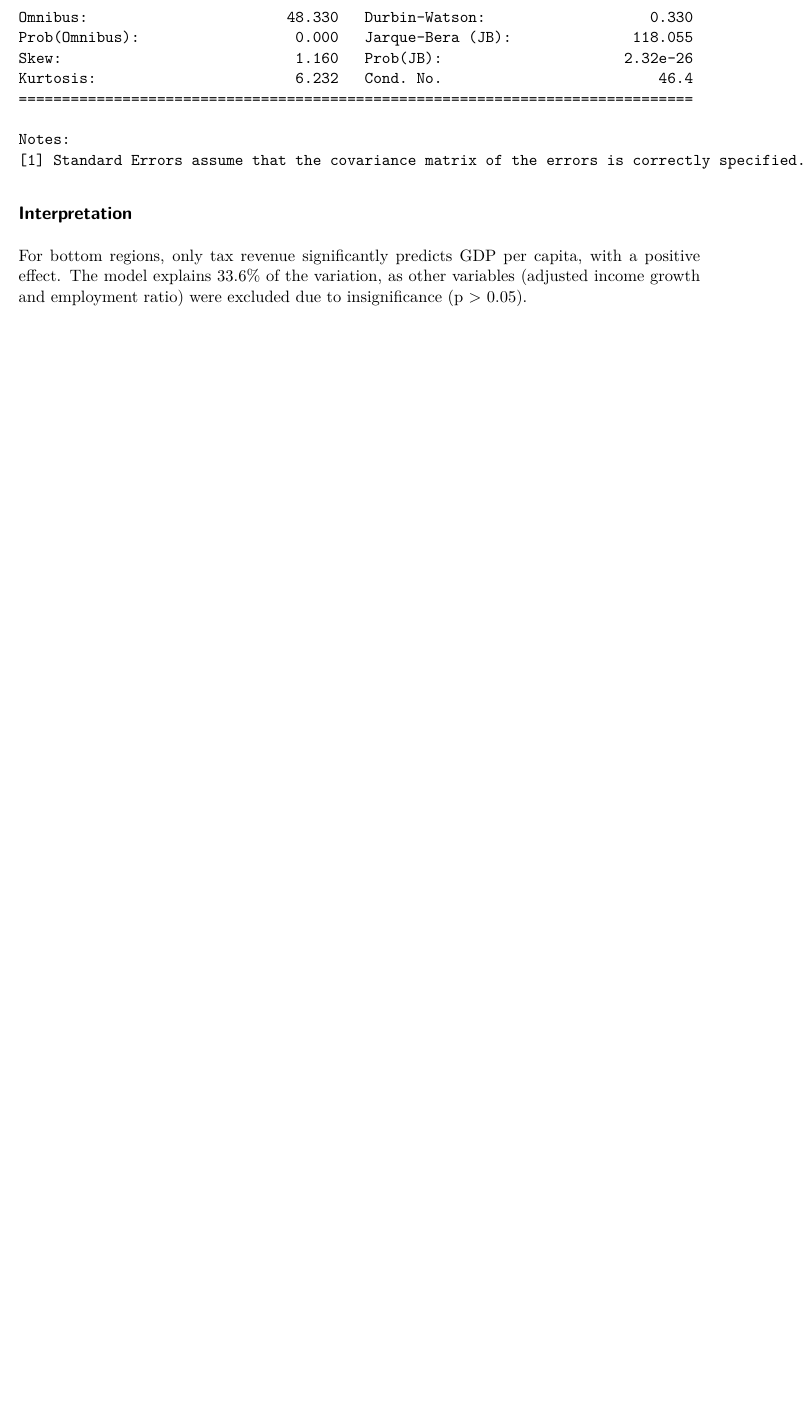
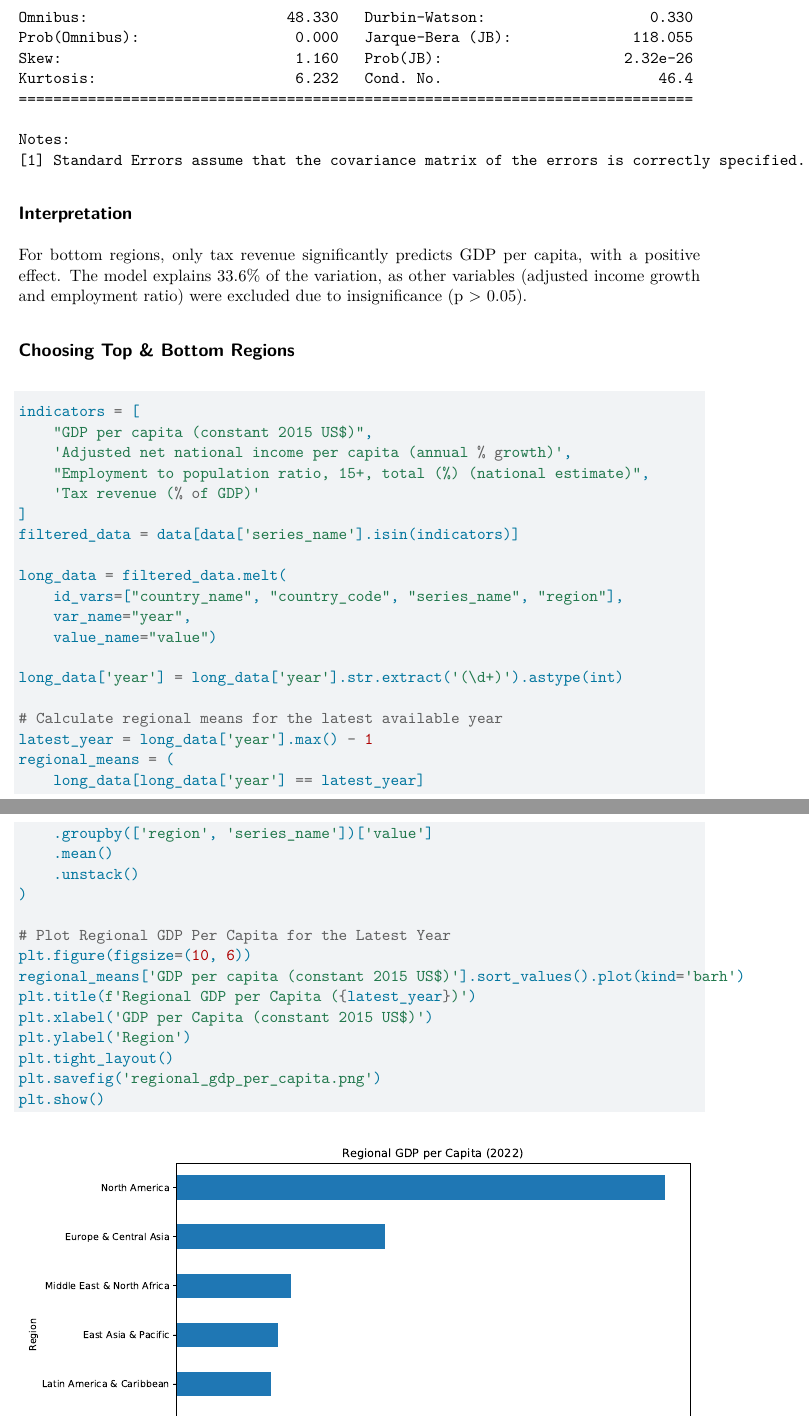
Before and after one commit to emmacarr23/qtm350_group5, a Quarto document (scripts/report/regression_analysis.qmd): part of page 3 of 3 before the commit and two parts of pages 3 and 4 of 4 after it, the two joined at a grey line, cut so that both start at the same text, the shorter picture padded with empty space. Rendered offline with R 4.5, knitr and Pandoc in place of Quarto, then LaTeX, with nearby package versions.

Commit message:
adding the graph of top and bottom regions

````diff
--- a/scripts/report/regression_analysis.qmd
+++ b/scripts/report/regression_analysis.qmd
@@ -147,3 +147,43 @@ bottom_model = fit_regression(bottom_regions, "Bottom")
 
 ## Interpretation
 For bottom regions, only tax revenue significantly predicts GDP per capita, with a positive effect. The model explains 33.6% of the variation, as other variables (adjusted income growth and employment ratio) were excluded due to insignificance (p > 0.05).
+
+
+## Choosing Top & Bottom Regions
+
+```{python}
+indicators = [
+    "GDP per capita (constant 2015 US$)",
+    'Adjusted net national income per capita (annual % growth)',
+    "Employment to population ratio, 15+, total (%) (national estimate)",
+    'Tax revenue (% of GDP)'
+]
+filtered_data = data[data['series_name'].isin(indicators)]
+
+long_data = filtered_data.melt(
+    id_vars=["country_name", "country_code", "series_name", "region"],
+    var_name="year",
+    value_name="value")
+
+long_data['year'] = long_data['year'].str.extract('(\d+)').astype(int)
+
+# Calculate regional means for the latest available year
+latest_year = long_data['year'].max() - 1
+regional_means = (
+    long_data[long_data['year'] == latest_year]
+    .groupby(['region', 'series_name'])['value']
+    .mean()
+    .unstack()
+)
+
+# Plot Regional GDP Per Capita for the Latest Year
+plt.figure(figsize=(10, 6))
+regional_means['GDP per capita (constant 2015 US$)'].sort_values().plot(kind='barh')
+plt.title(f'Regional GDP per Capita ({latest_year})')
+plt.xlabel('GDP per Capita (constant 2015 US$)')
+plt.ylabel('Region')
+plt.tight_layout()
+plt.savefig('regional_gdp_per_capita.png')
+plt.show()
+
+```
````
Also changed, not shown: scripts/report/regional_gdp_per_capita.png (added).
